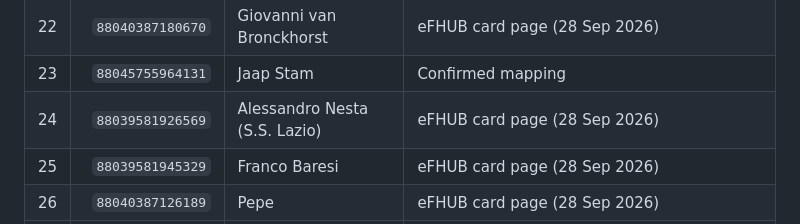
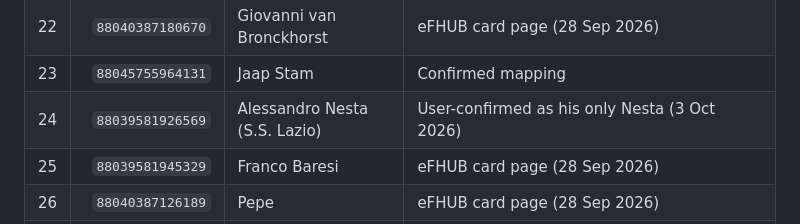
Before and after one commit to DjordjeNovcic/eFootball-Player-Build-Knowledge-Base, a Markdown page: USER-SQUAD.md, the part around the change. GitHub-like rendering.

Commit message:
USER-SQUAD: the Lazio Nesta is the user's only Nesta card
Co-Authored-By: Claude Opus 5.5 (1M context) <noreply@anthropic.com>

```diff
--- a/USER-SQUAD.md
+++ b/USER-SQUAD.md
@@ -51,7 +51,7 @@ all previously unmapped IDs and corrected #13 (Gerd Müller, not Thomas Müller)
 | 21 | `88044145348045` | Cafu | eFHUB card page (28 Sep 2026) |
 | 22 | `88040387180670` | Giovanni van Bronckhorst | eFHUB card page (28 Sep 2026) |
 | 23 | `88045755964131` | Jaap Stam | Confirmed mapping |
-| 24 | `88039581926569` | Alessandro Nesta (S.S. Lazio) | eFHUB card page (28 Sep 2026) |
+| 24 | `88039581926569` | Alessandro Nesta (S.S. Lazio) | User-confirmed as his only Nesta (3 Oct 2026) |
 | 25 | `88039581945329` | Franco Baresi | eFHUB card page (28 Sep 2026) |
 | 26 | `88040387126189` | Pepe | eFHUB card page (28 Sep 2026) |
 | 27 | `88033139494357` | Javier Zanetti | eFHUB card page (28 Sep 2026) |
```
